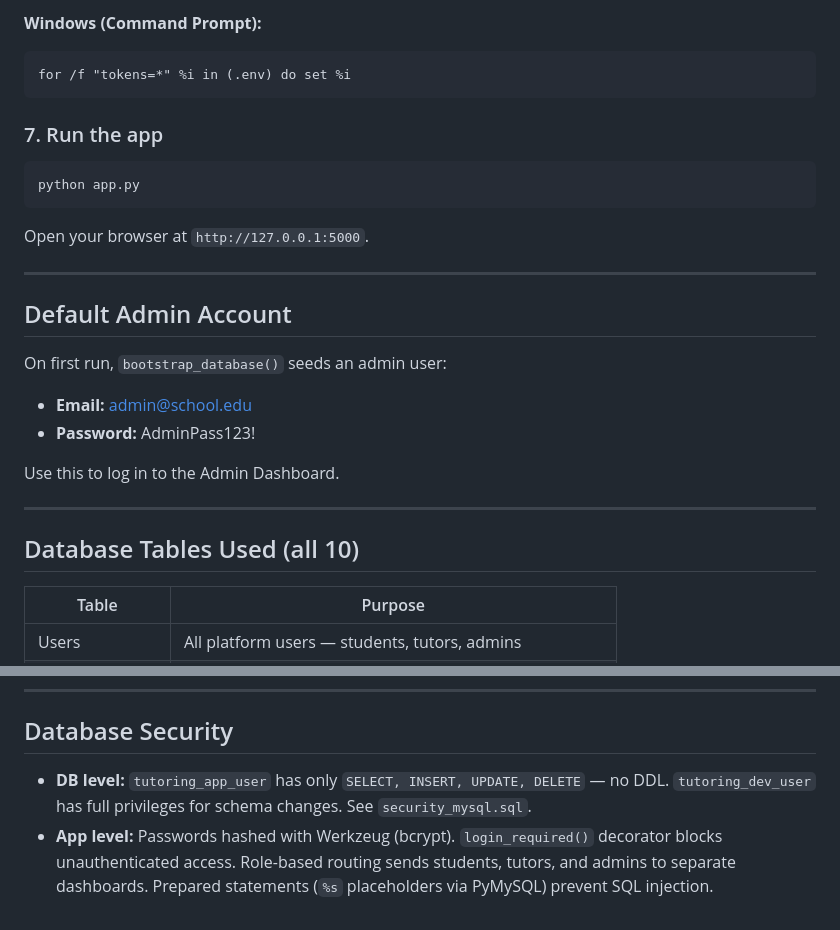
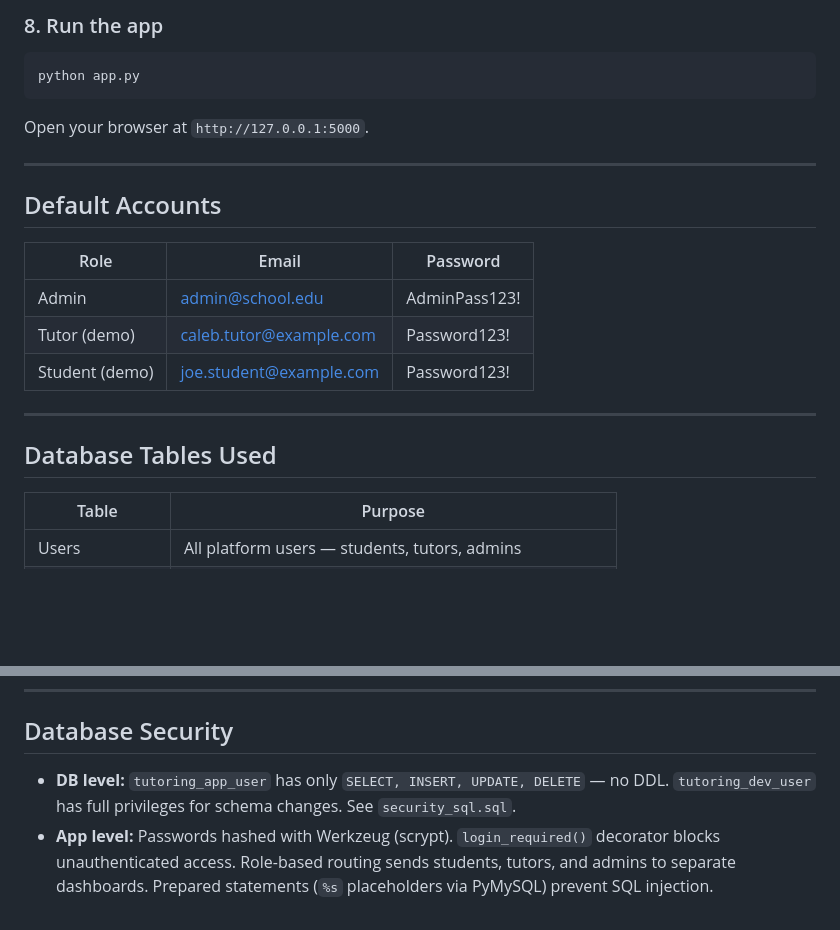
Before and after one commit to ronit-malhotra/cs4750_tutoring_marketplace, a Markdown page: README.md, 2 parts joined by grey strips. Rendered like a GitHub page; blank space fills up the shorter version.

````diff
--- a/README.md
+++ b/README.md
@@ -78,29 +77,24 @@ export $(cat .env | xargs)
 ```
 
-**Windows (Command Prompt):**
-```cmd
-for /f "tokens=*" %i in (.env) do set %i
-```
-
-### 7. Run the app
+### 8. Run the app
 ```bash
 python app.py
 ```
-
 Open your browser at `http://127.0.0.1:5000`.
 
 ---
 
-## Default Admin Account
-On first run, `bootstrap_database()` seeds an admin user:
-- **Email:** admin@school.edu
-- **Password:** AdminPass123!
+## Default Accounts
 
-Use this to log in to the Admin Dashboard.
+| Role | Email | Password |
+|---|---|---|
+| Admin | admin@school.edu | AdminPass123! |
+| Tutor (demo) | caleb.tutor@example.com | Password123! |
+| Student (demo) | joe.student@example.com | Password123! |
 
 ---
 
-## Database Tables Used (all 10)
+## Database Tables Used
 | Table | Purpose |
 |---|---|
 | Users | All platform users — students, tutors, admins |
@@ -123,5 +117,5 @@ Use this to log in to the Admin Dashboard.
 ---
 
 ## Database Security
-- **DB level:** `tutoring_app_user` has only `SELECT, INSERT, UPDATE, DELETE` — no DDL. `tutoring_dev_user` has full privileges for schema changes. See `security_mysql.sql`.
-- **App level:** Passwords hashed with Werkzeug (bcrypt). `login_required()` decorator blocks unauthenticated access. Role-based routing sends students, tutors, and admins to separate dashboards. Prepared statements (`%s` placeholders via PyMySQL) prevent SQL injection.
+- **DB level:** `tutoring_app_user` has only `SELECT, INSERT, UPDATE, DELETE` — no DDL. `tutoring_dev_user` has full privileges for schema changes. See `security_sql.sql`.
+- **App level:** Passwords hashed with Werkzeug (scrypt). `login_required()` decorator blocks unauthenticated access. Role-based routing sends students, tutors, and admins to separate dashboards. Prepared statements (`%s` placeholders via PyMySQL) prevent SQL injection.
````
Also changed, not shown: other parts of README.md (+35 -36 lines).
